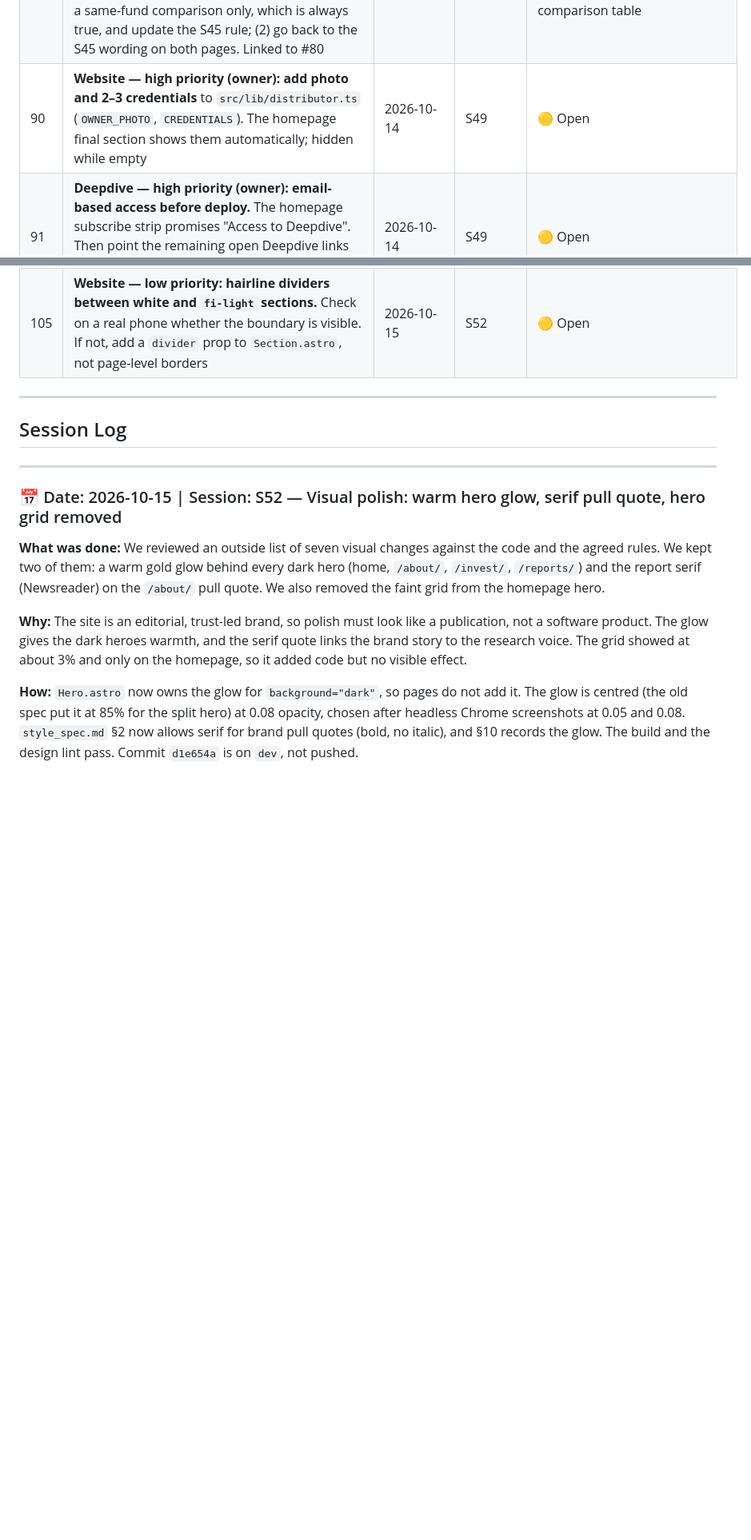
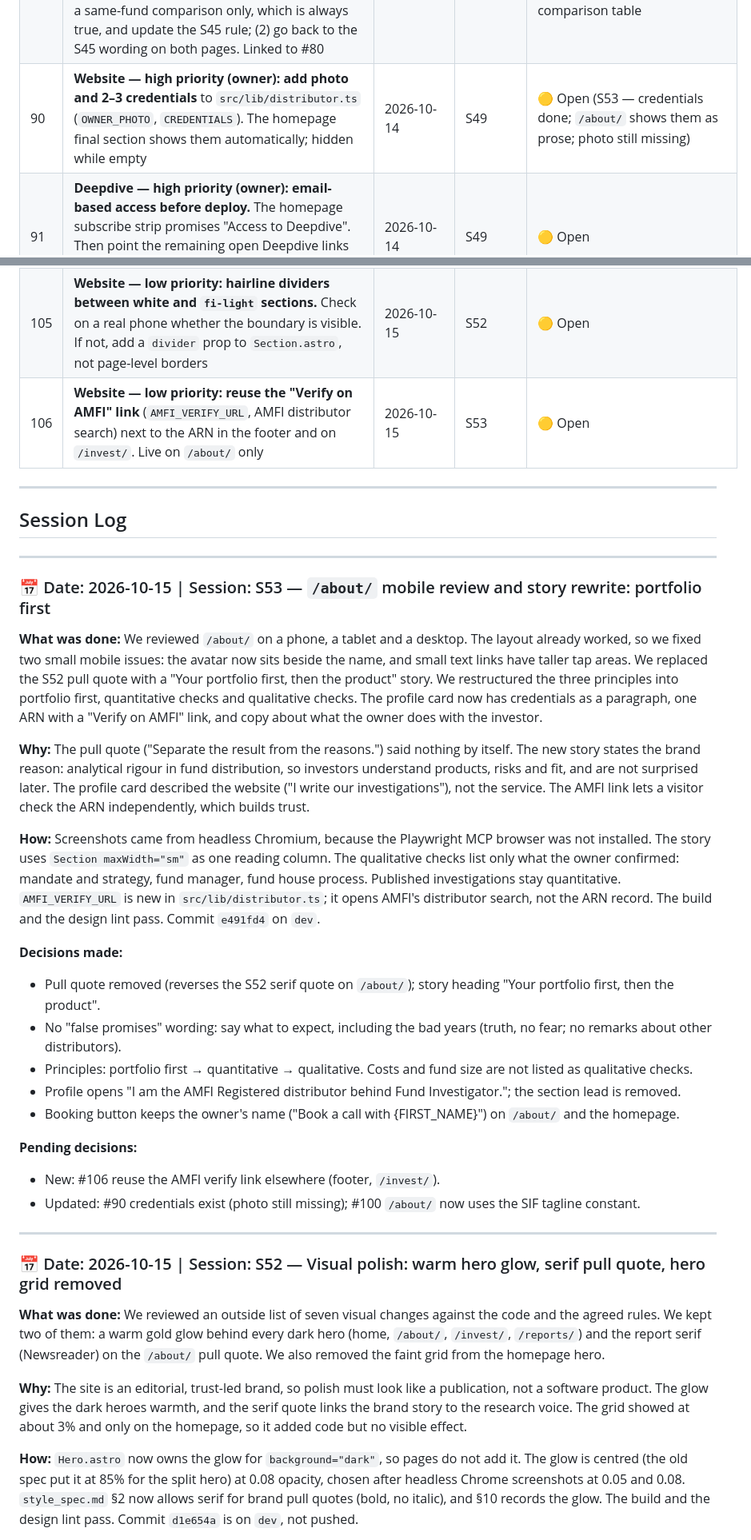
Before and after one commit to raro123/fund-investigator, a Markdown page: docs/project_log.md, 2 parts joined by grey strips. Shown at 80% size. Rendered like a GitHub page; blank space fills up the shorter version.

Commit message:
Log S53: /about/ mobile review and portfolio-first rewrite; #106
Co-Authored-By: Claude Opus 5.5 <noreply@anthropic.com>

```diff
--- a/docs/project_log.md
+++ b/docs/project_log.md
@@ -114,7 +114,7 @@ subscribers, build authority. Success = low-ops, solo-friendly delivery that ear
 | 87 | **Copy — high priority, before release: the first-call section on `/invest/`.** The column "If you already invest: a portfolio review" lists overlap, benchmark, costs and fit, which suggests they happen on the call. They need the client's holding details and come after the call as a written review. Agreed direction: the page shows the result and broad steps; the procedure (what to share, how, when) goes in the Zoho confirmation email. Rewrite the column and step 2 "First conversation"; the S47 draft was rejected as not persuasive enough. Inputs that help: what clients value most, one concrete example finding | 2026-10-12 | S47 | 🟡 Open (S49 — existing-investor points now follow the new review definition; the "after the call" procedure is in the FAQ, the column still reads as on-call) → ✅ Resolved (S51): the first-call section is replaced by the You/We journey; the review happens after the call, from the client's CAS |
 | 88 | **Distribution — high priority (owner): update Zoho Bookings for both visitor groups.** Title and description that welcome first-time and existing investors; host name "Fund Investigator" (no-byline rule, #29); required question "First investment / Existing portfolio"; check that no field requires existing holdings; confirmation email says what to share, how (never WhatsApp) and when the written review arrives. The homepage beginner button already links to booking | 2026-10-12 | S47 | 🟡 Open (S49 — host name should now be the owner's name, to match the homepage final section; S51 — the confirmation email also explains how we help the client get their CAS, and shows the new SIF tagline) |
 | 89 | **Compliance — high priority: direct vs regular wording on promotion pages.** S47 changed the homepage costs point to "You pay through the regular plan's expense ratio, which is higher than the direct plan's. Our commission comes from that difference." This conflicts with the S45 rule (do not compare direct and regular costs on promotion pages). `/invest/#costs` already says "a regular plan costs more each year than the direct plan of the same fund". Options: (1) allow a same-fund comparison only, which is always true, and update the S45 rule; (2) go back to the S45 wording on both pages. Linked to #80 | 2026-10-12 | S47 | 🟡 Open (S49 — homepage fee line no longer compares plans; the /invest/ FAQ compares direct and regular for the same fund (option 1) — owner to confirm) → ✅ Resolved (S51): option 1, same-fund comparison, in the `/invest/` comparison table |
-| 90 | **Website — high priority (owner): add photo and 2–3 credentials** to `src/lib/distributor.ts` (`OWNER_PHOTO`, `CREDENTIALS`). The homepage final section shows them automatically; hidden while empty | 2026-10-14 | S49 | 🟡 Open |
+| 90 | **Website — high priority (owner): add photo and 2–3 credentials** to `src/lib/distributor.ts` (`OWNER_PHOTO`, `CREDENTIALS`). The homepage final section shows them automatically; hidden while empty | 2026-10-14 | S49 | 🟡 Open (S53 — credentials done; `/about/` shows them as prose; photo still missing) |
 | 91 | **Deepdive — high priority (owner): email-based access before deploy.** The homepage subscribe strip promises "Access to Deepdive". Then point the remaining open Deepdive links (footer, `/reports/`, `/about/`, articles) at the access flow | 2026-10-14 | S49 | 🟡 Open |
 | 92 | **Copy — low priority: footer tagline.** "Investigate Before You Invest" is from the research positioning; draft option "Analysis first. Then we help you invest." | 2026-10-14 | S49 | 🟡 Open |
 | 93 | **Content — medium priority: update the content guidelines.** Split the handoff §2 word list into legal limits (advice/adviser, independent, anything that plays down risk) and old tone choices; add rules for promoting the service (claims, differences, proof) to `docs/content_philosophy.md` | 2026-10-14 | S49 | ✅ Resolved (S50): `docs/content_philosophy_v2.md` |
@@ -130,12 +130,37 @@ subscribers, build authority. Success = low-ops, solo-friendly delivery that ear
 | 103 | **Website — medium priority: show the `SampleBrief` on `/invest/`** next to journey stage 3, so the "short brief" is visible. Waits for #83; may need a light-surface variant | 2026-10-15 | S51 | 🟡 Parked |
 | 104 | **Website — low priority: `Timeline` component is now used only in `/styleguide`.** Delete it, or keep it for a later page | 2026-10-15 | S51 | 🟡 Open |
 | 105 | **Website — low priority: hairline dividers between white and `fi-light` sections.** Check on a real phone whether the boundary is visible. If not, add a `divider` prop to `Section.astro`, not page-level borders | 2026-10-15 | S52 | 🟡 Open |
+| 106 | **Website — low priority: reuse the "Verify on AMFI" link** (`AMFI_VERIFY_URL`, AMFI distributor search) next to the ARN in the footer and on `/invest/`. Live on `/about/` only | 2026-10-15 | S53 | 🟡 Open |
 
 ---
 
 ## Session Log
 
 <!-- Sessions in reverse chronological order (newest first) -->
+
+---
+
+### 📅 Date: 2026-10-15 | Session: S53 — `/about/` mobile review and story rewrite: portfolio first
+
+**What was done:**
+We reviewed `/about/` on a phone, a tablet and a desktop. The layout already worked, so we fixed two small mobile issues: the avatar now sits beside the name, and small text links have taller tap areas. We replaced the S52 pull quote with a "Your portfolio first, then the product" story. We restructured the three principles into portfolio first, quantitative checks and qualitative checks. The profile card now has credentials as a paragraph, one ARN with a "Verify on AMFI" link, and copy about what the owner does with the investor.
+
+**Why:**
+The pull quote ("Separate the result from the reasons.") said nothing by itself. The new story states the brand reason: analytical rigour in fund distribution, so investors understand products, risks and fit, and are not surprised later. The profile card described the website ("I write our investigations"), not the service. The AMFI link lets a visitor check the ARN independently, which builds trust.
+
+**How:**
+Screenshots came from headless Chromium, because the Playwright MCP browser was not installed. The story uses `Section maxWidth="sm"` as one reading column. The qualitative checks list only what the owner confirmed: mandate and strategy, fund manager, fund house process. Published investigations stay quantitative. `AMFI_VERIFY_URL` is new in `src/lib/distributor.ts`; it opens AMFI's distributor search, not the ARN record. The build and the design lint pass. Commit `e491fd4` on `dev`.
+
+**Decisions made:**
+- Pull quote removed (reverses the S52 serif quote on `/about/`); story heading "Your portfolio first, then the product".
+- No "false promises" wording: say what to expect, including the bad years (truth, no fear; no remarks about other distributors).
+- Principles: portfolio first → quantitative → qualitative. Costs and fund size are not listed as qualitative checks.
+- Profile opens "I am the AMFI Registered distributor behind Fund Investigator."; the section lead is removed.
+- Booking button keeps the owner's name ("Book a call with {FIRST_NAME}") on `/about/` and the homepage.
+
+**Pending decisions:**
+- New: #106 reuse the AMFI verify link elsewhere (footer, `/invest/`).
+- Updated: #90 credentials exist (photo still missing); #100 `/about/` now uses the SIF tagline constant.
 
 ---
 
```
Also changed, not shown: other parts of docs/project_log.md (+1 -1 lines).
